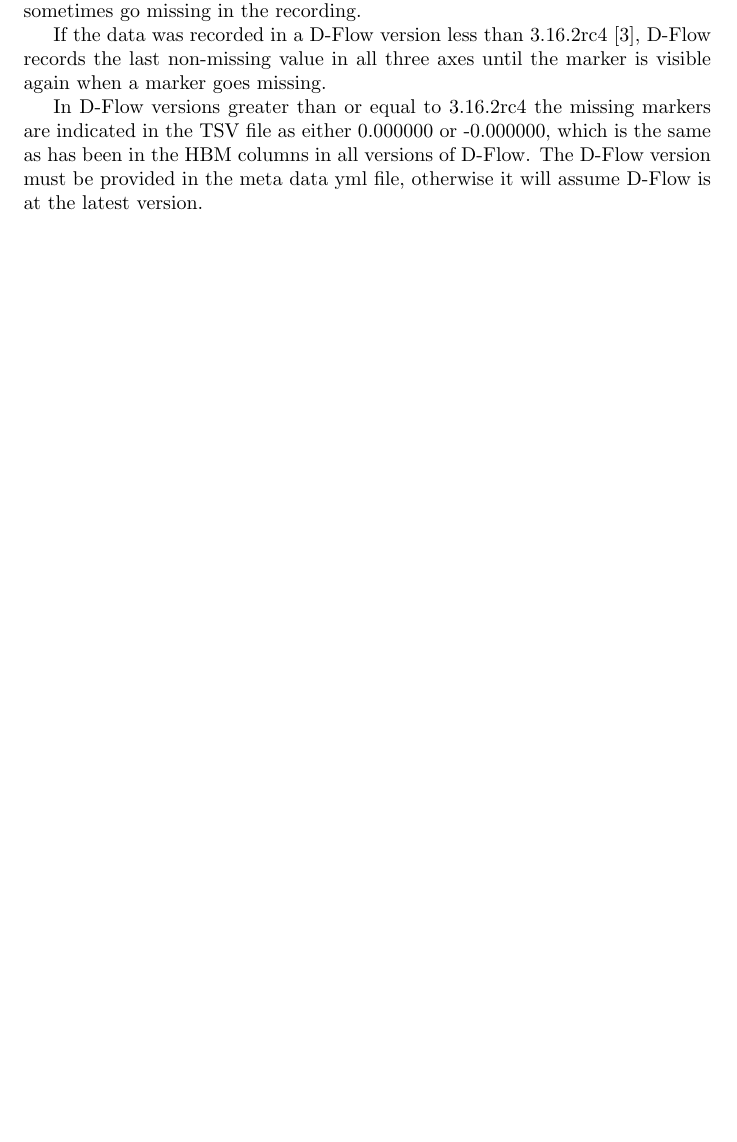
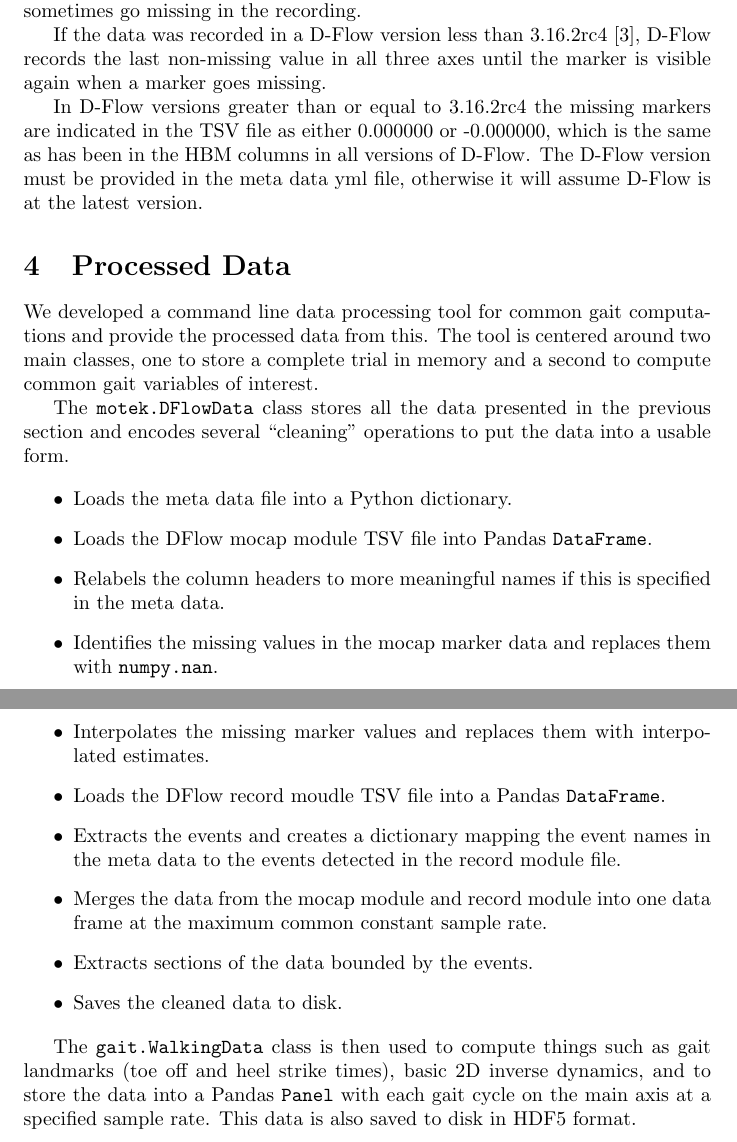
Before and after one commit to csu-hmc/perturbed-data-paper, a LaTeX paper (paper.tex): part of page 6 of 7 before the commit and two parts of pages 6 and 8 of 8 after it, the two joined at a grey line, cut so that both start at the same text, the shorter picture padded with empty space. Compiled offline with pdfLaTeX.

Commit message:
Start of the processed data section.

```diff
--- a/paper.tex
+++ b/paper.tex
@@ -360,4 +360,38 @@ the latest version.
   \label{tab:marker-labels}
 \end{table}
 
+\section{Processed Data}
+
+We developed a command line data processing tool for common gait computations
+and provide the processed data from this. The tool is centered around two main
+classes, one to store a complete trial in memory and a second to compute common
+gait variables of interest.
+
+The \verb|motek.DFlowData| class stores all the data presented in the previous
+section and encodes several ``cleaning'' operations to put the data into a
+usable form.
+
+\begin{itemize}
+  \item Loads the meta data file into a Python dictionary.
+  \item Loads the DFlow mocap module TSV file into Pandas \verb|DataFrame|.
+  \item Relabels the column headers to more meaningful names if this is
+    specified in the meta data.
+  \item Identifies the missing values in the mocap marker data and replaces
+    them with \verb|numpy.nan|.
+  \item Interpolates the missing marker values and replaces them with
+    interpolated estimates.
+  \item Loads the DFlow record moudle TSV file into a Pandas \verb|DataFrame|.
+  \item Extracts the events and creates a dictionary mapping the event names in
+    the meta data to the events detected in the record module file.
+  \item Merges the data from the mocap module and record module into one data
+    frame at the maximum common constant sample rate.
+  \item Extracts sections of the data bounded by the events.
+  \item Saves the cleaned data to disk.
+\end{itemize}
+
+The \verb|gait.WalkingData| class is then used to compute things such as gait
+landmarks (toe off and heel strike times), basic 2D inverse dynamics, and to
+store the data into a Pandas \verb|Panel| with each gait cycle on the main axis
+at a specified sample rate. This data is also saved to disk in HDF5 format.
+
 \end{document}
```
Also changed, not shown: 1 other file.
